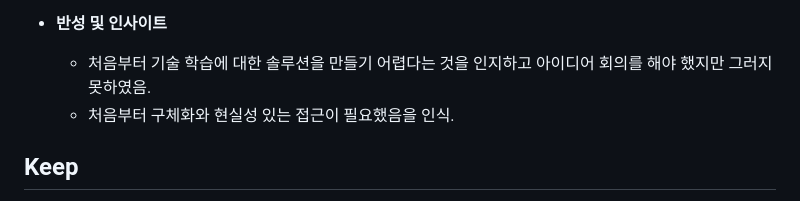
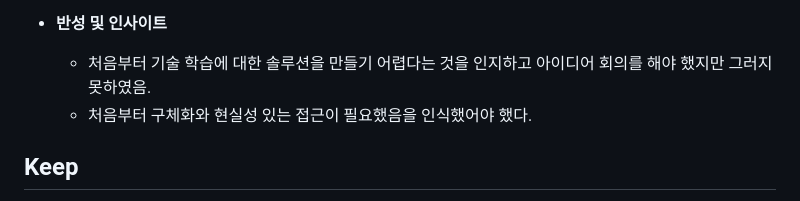
Before and after one commit to ssangmin-junior/softeer_wiki, a Markdown page: Retrospective/0724.md, the part around the change. Drawn GitHub-style.

```diff
--- a/Retrospective/0724.md
+++ b/Retrospective/0724.md
@@ -13,7 +13,7 @@
 
 - **반성 및 인사이트**
     - 처음부터 기술 학습에 대한 솔루션을 만들기 어렵다는 것을 인지하고 아이디어 회의를 해야 했지만 그러지 못하였음.
-    - 처음부터 구체화와 현실성 있는 접근이 필요했음을 인식.
+    - 처음부터 구체화와 현실성 있는 접근이 필요했음을 인식했어야 했다.
 
 ## Keep
 
```
